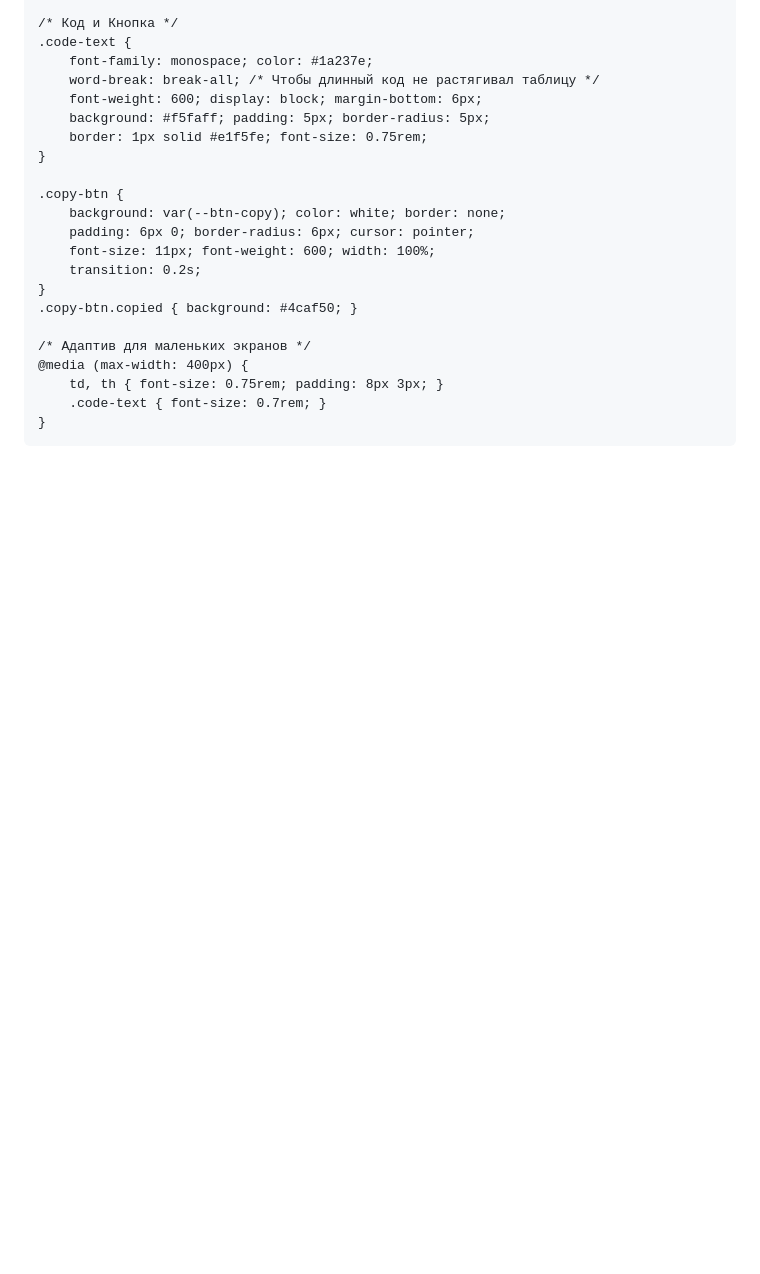
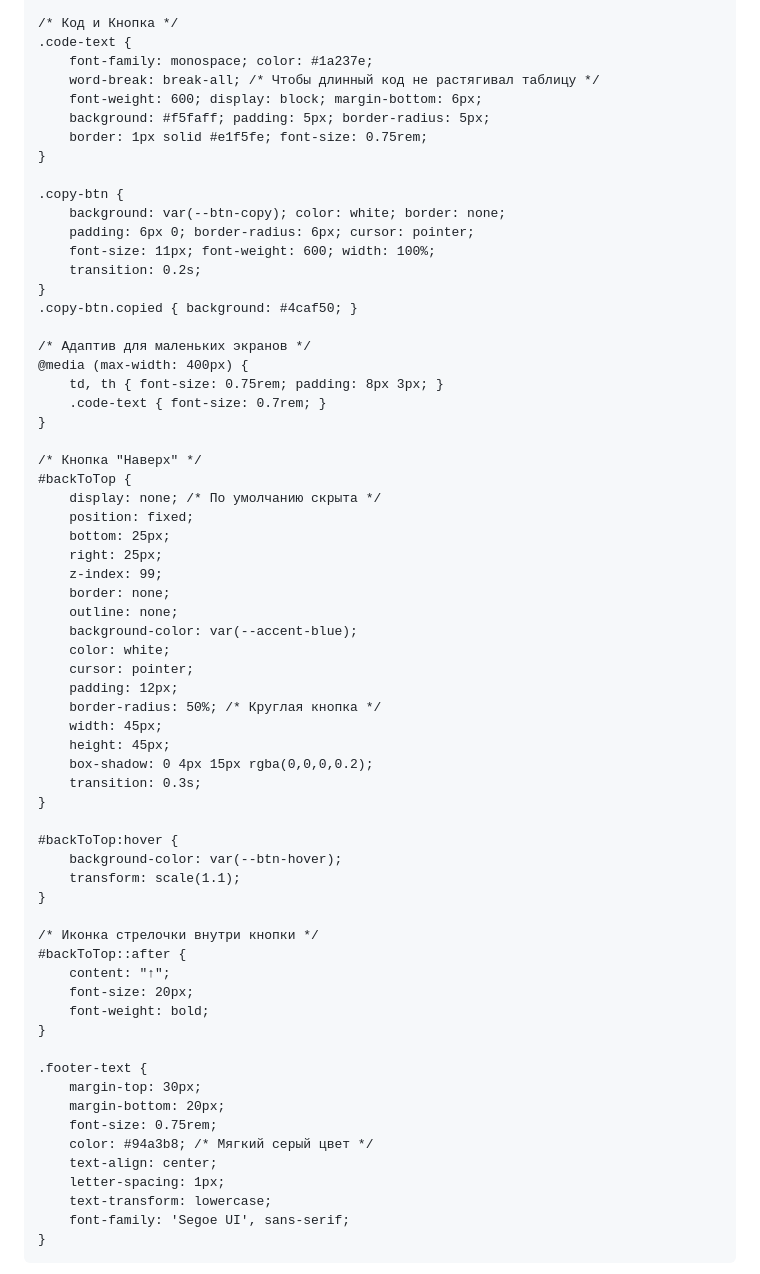
Before and after one commit to timonbat0n/modr.slots, a Markdown page: README.md, the part around one of its changes. Drawn GitHub-style; blank space fills up the shorter version.

```diff
--- a/README.md
+++ b/README.md
@@ -114,6 +164,51 @@
         td, th { font-size: 0.75rem; padding: 8px 3px; }
         .code-text { font-size: 0.7rem; }
     }
+
+    /* Кнопка "Наверх" */
+    #backToTop {
+        display: none; /* По умолчанию скрыта */
+        position: fixed;
+        bottom: 25px;
+        right: 25px;
+        z-index: 99;
+        border: none;
+        outline: none;
+        background-color: var(--accent-blue);
+        color: white;
+        cursor: pointer;
+        padding: 12px;
+        border-radius: 50%; /* Круглая кнопка */
+        width: 45px;
+        height: 45px;
+        box-shadow: 0 4px 15px rgba(0,0,0,0.2);
+        transition: 0.3s;
+    }
+
+    #backToTop:hover {
+        background-color: var(--btn-hover);
+        transform: scale(1.1);
+    }
+
+    /* Иконка стрелочки внутри кнопки */
+    #backToTop::after {
+        content: "↑";
+        font-size: 20px;
+        font-weight: bold;
+    }
+
+    .footer-text {
+        margin-top: 30px;
+        margin-bottom: 20px;
+        font-size: 0.75rem;
+        color: #94a3b8; /* Мягкий серый цвет */
+        text-align: center;
+        letter-spacing: 1px;
+        text-transform: lowercase;
+        font-family: 'Segoe UI', sans-serif;
+    }
+
+
 </style>
 
 
```
Also changed, not shown: other parts of README.md (+142 -32 lines).
